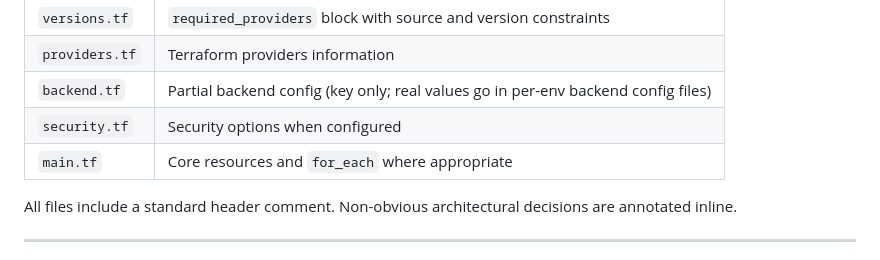
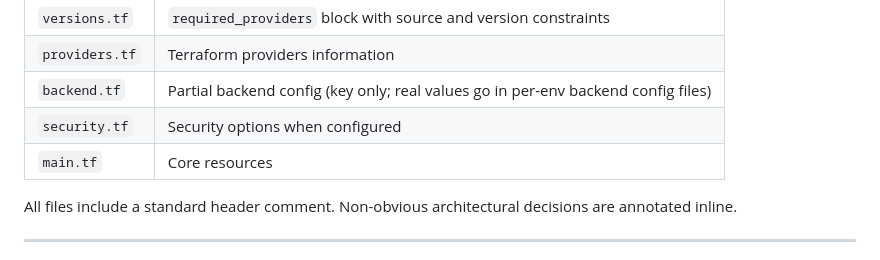
Before and after one commit to delsinm/terraform-setup-wizard, a Markdown page: README.md, the part around the change. GitHub-like rendering.

```diff
--- a/README.md
+++ b/README.md
@@ -248,7 +248,7 @@ The wizard produces a multi-file Terraform layout following AWS best practices:
 | `providers.tf` | Terraform providers information                                                   |
 | `backend.tf`   | Partial backend config (key only; real values go in per-env backend config files) |
 | `security.tf`  | Security options when configured                                                  |
-| `main.tf`      | Core resources and `for_each` where appropriate                                   |
+| `main.tf`      | Core resources                                                                    |
 
 
 All files include a standard header comment. Non-obvious architectural decisions are annotated inline.
```
